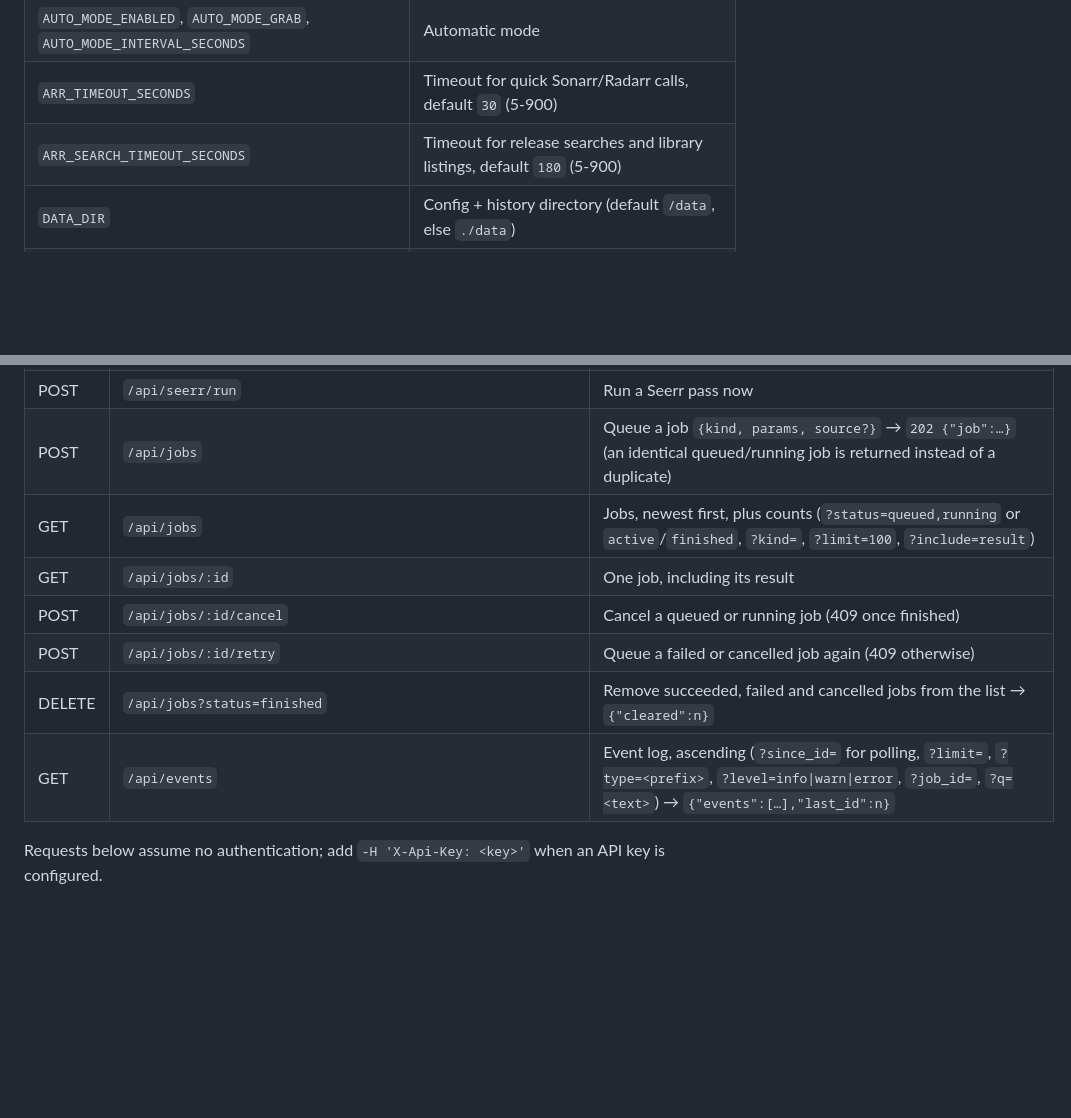
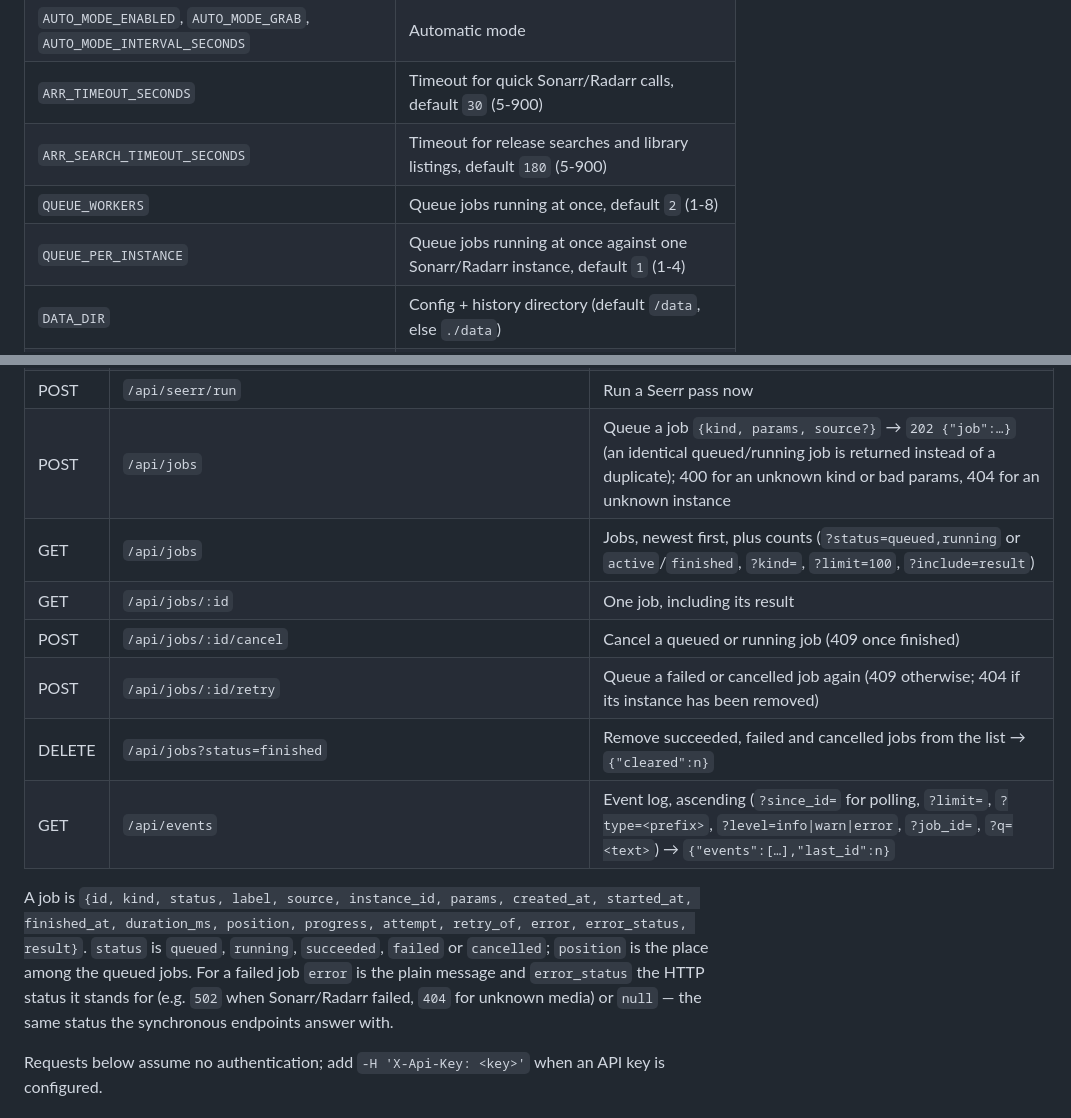
Before and after one commit to lloyd-g-w/Pickarr, a Markdown page: README.md, 2 parts joined by grey strips. Rendered like a GitHub page; blank space fills up the shorter version.

Commit message:
docs: QUEUE_WORKERS/QUEUE_PER_INSTANCE, job JSON incl. error_status, queue_ui_e2e.sh

```diff
--- a/README.md
+++ b/README.md
@@ -509,6 +509,8 @@ always win after a restart — handy for Docker.
 | `AUTO_MODE_ENABLED`, `AUTO_MODE_GRAB`, `AUTO_MODE_INTERVAL_SECONDS` | Automatic mode |
 | `ARR_TIMEOUT_SECONDS` | Timeout for quick Sonarr/Radarr calls, default `30` (5-900) |
 | `ARR_SEARCH_TIMEOUT_SECONDS` | Timeout for release searches and library listings, default `180` (5-900) |
+| `QUEUE_WORKERS` | Queue jobs running at once, default `2` (1-8) |
+| `QUEUE_PER_INSTANCE` | Queue jobs running at once against one Sonarr/Radarr instance, default `1` (1-4) |
 | `DATA_DIR` | Config + history directory (default `/data`, else `./data`) |
 | `STATIC_DIR` | UI assets (default `/app/static`, else `./static`) |
 | `HOST`, `PORT` | Listen address (default `0.0.0.0:8484`) |
@@ -616,13 +618,21 @@ timeouts plus a minute, the answer is `202 {"job": {...}}`; poll
 | POST | `/api/seerr/requests/:id/resolve` | What the request maps to in Sonarr/Radarr, without searching |
 | POST | `/api/seerr/requests/:id/select` | Run the pipeline for the request and answer like `/api/select` (`{grab?, instruction?, use_ai?, instance_id?, season_number?, approve?}`) |
 | POST | `/api/seerr/run` | Run a Seerr pass now |
-| POST | `/api/jobs` | Queue a job `{kind, params, source?}` → `202 {"job":…}` (an identical queued/running job is returned instead of a duplicate) |
+| POST | `/api/jobs` | Queue a job `{kind, params, source?}` → `202 {"job":…}` (an identical queued/running job is returned instead of a duplicate); 400 for an unknown kind or bad params, 404 for an unknown instance |
 | GET | `/api/jobs` | Jobs, newest first, plus counts (`?status=queued,running` or `active`/`finished`, `?kind=`, `?limit=100`, `?include=result`) |
 | GET | `/api/jobs/:id` | One job, including its result |
 | POST | `/api/jobs/:id/cancel` | Cancel a queued or running job (409 once finished) |
-| POST | `/api/jobs/:id/retry` | Queue a failed or cancelled job again (409 otherwise) |
+| POST | `/api/jobs/:id/retry` | Queue a failed or cancelled job again (409 otherwise; 404 if its instance has been removed) |
 | DELETE | `/api/jobs?status=finished` | Remove succeeded, failed and cancelled jobs from the list → `{"cleared":n}` |
 | GET | `/api/events` | Event log, ascending (`?since_id=` for polling, `?limit=`, `?type=<prefix>`, `?level=info\|warn\|error`, `?job_id=`, `?q=<text>`) → `{"events":[…],"last_id":n}` |
+
+A job is `{id, kind, status, label, source, instance_id, params, created_at,
+started_at, finished_at, duration_ms, position, progress, attempt, retry_of,
+error, error_status, result}`. `status` is `queued`, `running`, `succeeded`,
+`failed` or `cancelled`; `position` is the place among the queued jobs. For a
+failed job `error` is the plain message and `error_status` the HTTP status it
+stands for (e.g. `502` when Sonarr/Radarr failed, `404` for unknown media) or
+`null` — the same status the synchronous endpoints answer with.
 
 Requests below assume no authentication; add `-H 'X-Api-Key: <key>'` when an
 API key is configured.
```
Also changed, not shown: 1 other file.
